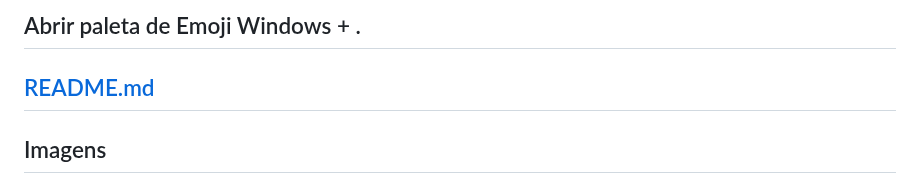
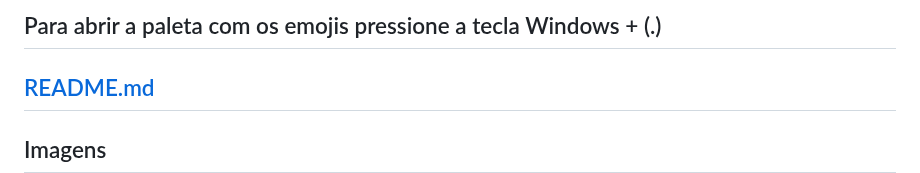
Before and after one commit to marconi3000/bootcamps-do-Marconi-Santos, a Markdown page: meu_markedown.md, the part around the change. Rendered like a GitHub page.

Commit message:
Update meu_markedown.md
Update 023

```diff
--- a/meu_markedown.md
+++ b/meu_markedown.md
@@ -1,4 +1,4 @@
-## Abrir paleta de Emoji Windows + .
+## Para abrir a paleta com os emojis pressione a tecla Windows + (.)
 ## [README.md](https://readme.so/pt/editor)
 ## Imagens
 ![Screenshot of a comment on a GitHub issue showing an image, added in the Markdown, of an Octocat smiling and raising a tentacle.](https://myoctocat.com/assets/images/base-octocat.svg)
```
